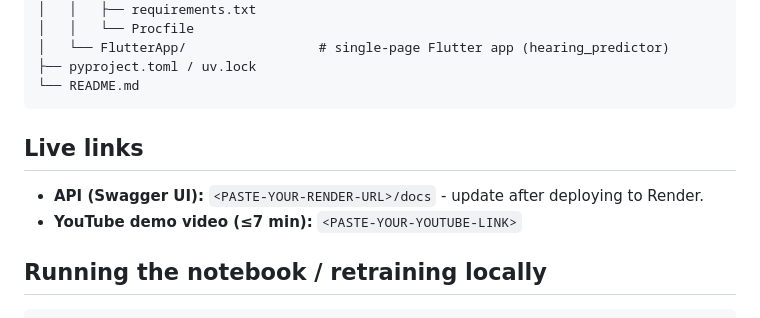
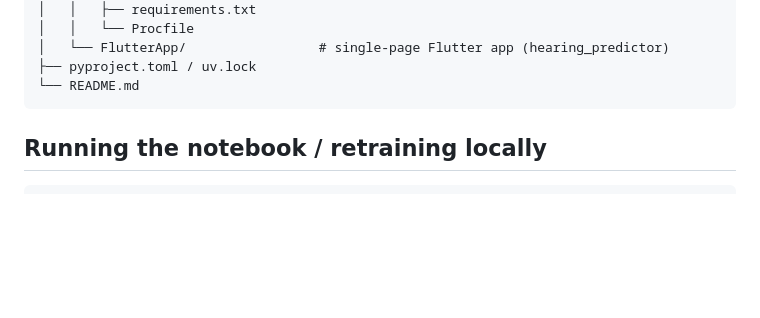
Before and after one commit to igaimerca/linear_regression_model, a Markdown page: README.md, the part around one of its changes. Rendered like a GitHub page; blank space fills up the shorter version.

Commit message:
chore: drop unfilled live-links placeholders

````diff
--- a/README.md
+++ b/README.md
@@ -32,11 +29,6 @@ linear_regression_model/
 ├── pyproject.toml / uv.lock
 └── README.md
 ```
-
-## Live links
-
-- **API (Swagger UI):** `<PASTE-YOUR-RENDER-URL>/docs` - update after deploying to Render.
-- **YouTube demo video (≤7 min):** `<PASTE-YOUR-YOUTUBE-LINK>`
 
 ## Running the notebook / retraining locally
 
````
Also changed, not shown: other parts of README.md (+1 -4 lines).
